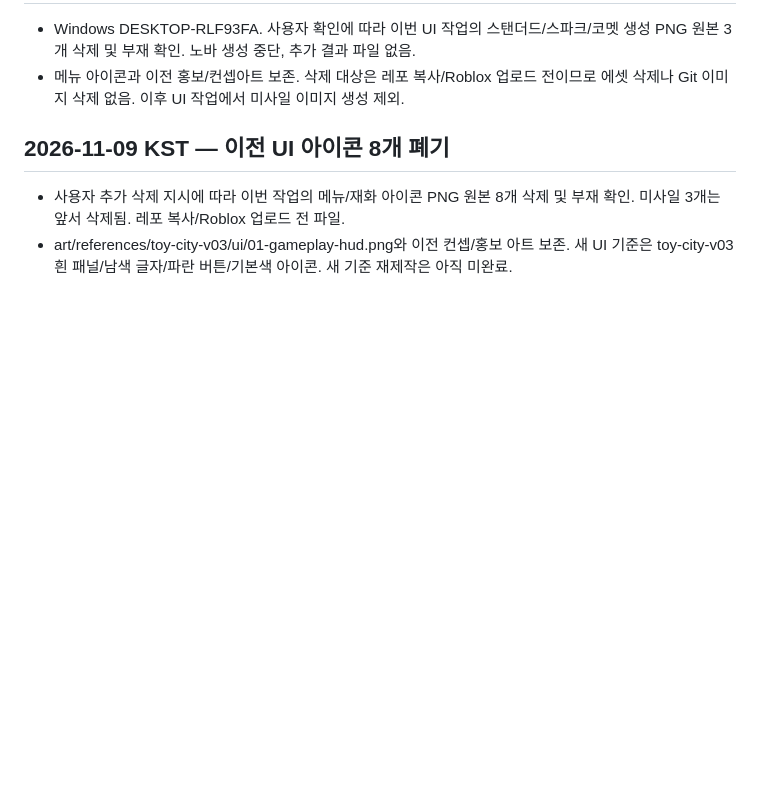
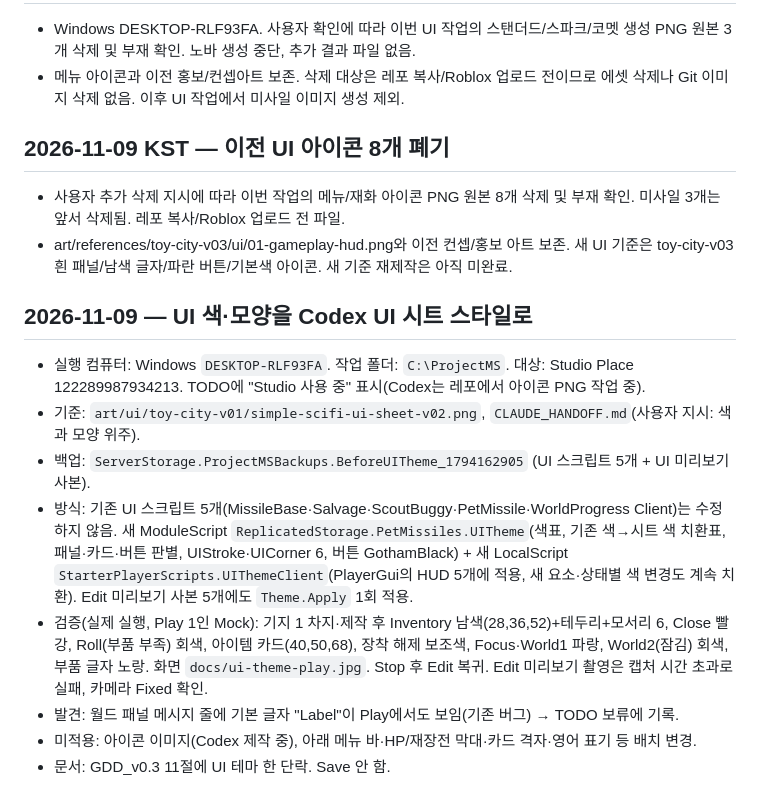
Before and after one commit to Kimdonghyun374/Kimdonghyun374, a Markdown page: HISTORY.md, the part around the change. Drawn GitHub-style; blank space fills up the shorter version.

Commit message:
UI 색·모양 테마 적용 기록 (Codex UI 시트 v02 기준, UITheme + UIThemeClient)
Co-Authored-By: Claude Opus 5.5 <noreply@anthropic.com>

```diff
--- a/HISTORY.md
+++ b/HISTORY.md
@@ -229,3 +229,13 @@
 ## 2026-11-09 KST — 이전 UI 아이콘 8개 폐기
 - 사용자 추가 삭제 지시에 따라 이번 작업의 메뉴/재화 아이콘 PNG 원본 8개 삭제 및 부재 확인. 미사일 3개는 앞서 삭제됨. 레포 복사/Roblox 업로드 전 파일.
 - art/references/toy-city-v03/ui/01-gameplay-hud.png와 이전 컨셉/홍보 아트 보존. 새 UI 기준은 toy-city-v03 흰 패널/남색 글자/파란 버튼/기본색 아이콘. 새 기준 재제작은 아직 미완료.
+
+## 2026-11-09 — UI 색·모양을 Codex UI 시트 스타일로
+- 실행 컴퓨터: Windows `DESKTOP-RLF93FA`. 작업 폴더: `C:\ProjectMS`. 대상: Studio Place 122289987934213. TODO에 "Studio 사용 중" 표시(Codex는 레포에서 아이콘 PNG 작업 중).
+- 기준: `art/ui/toy-city-v01/simple-scifi-ui-sheet-v02.png`, `CLAUDE_HANDOFF.md`(사용자 지시: 색과 모양 위주).
+- 백업: `ServerStorage.ProjectMSBackups.BeforeUITheme_1794162905` (UI 스크립트 5개 + UI 미리보기 사본).
+- 방식: 기존 UI 스크립트 5개(MissileBase·Salvage·ScoutBuggy·PetMissile·WorldProgress Client)는 수정하지 않음. 새 ModuleScript `ReplicatedStorage.PetMissiles.UITheme`(색표, 기존 색→시트 색 치환표, 패널·카드·버튼 판별, UIStroke·UICorner 6, 버튼 GothamBlack) + 새 LocalScript `StarterPlayerScripts.UIThemeClient`(PlayerGui의 HUD 5개에 적용, 새 요소·상태별 색 변경도 계속 치환). Edit 미리보기 사본 5개에도 `Theme.Apply` 1회 적용.
+- 검증(실제 실행, Play 1인 Mock): 기지 1 차지·제작 후 Inventory 남색(28,36,52)+테두리+모서리 6, Close 빨강, Roll(부품 부족) 회색, 아이템 카드(40,50,68), 장착 해제 보조색, Focus·World1 파랑, World2(잠김) 회색, 부품 글자 노랑. 화면 `docs/ui-theme-play.jpg`. Stop 후 Edit 복귀. Edit 미리보기 촬영은 캡처 시간 초과로 실패, 카메라 Fixed 확인.
+- 발견: 월드 패널 메시지 줄에 기본 글자 "Label"이 Play에서도 보임(기존 버그) → TODO 보류에 기록.
+- 미적용: 아이콘 이미지(Codex 제작 중), 아래 메뉴 바·HP/재장전 막대·카드 격자·영어 표기 등 배치 변경.
+- 문서: GDD_v0.3 11절에 UI 테마 한 단락. Save 안 함.
```
Also changed, not shown: TODO.md (+3 -1 lines), docs/GDD_v0.3.md (+1 -0 lines), docs/ui-theme-play.jpg (added).
